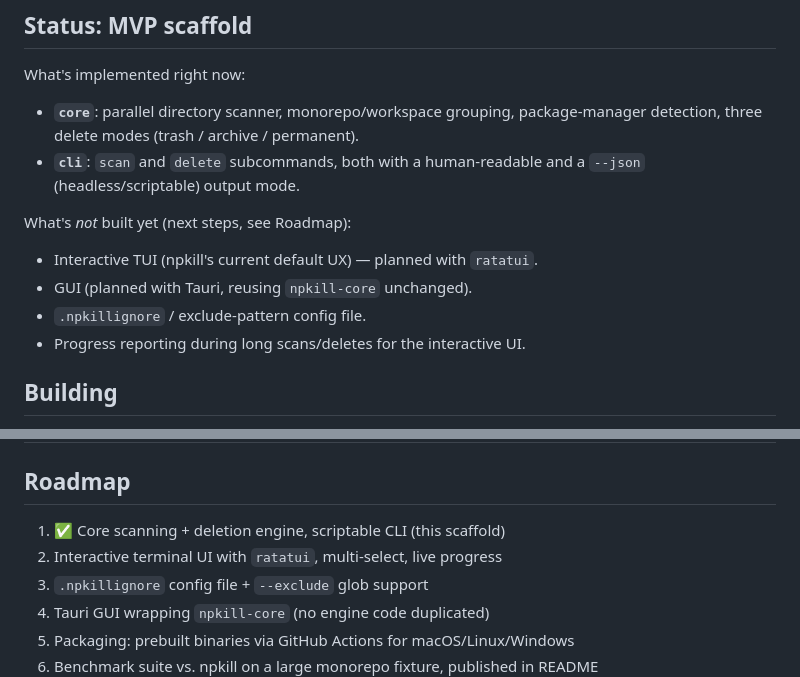
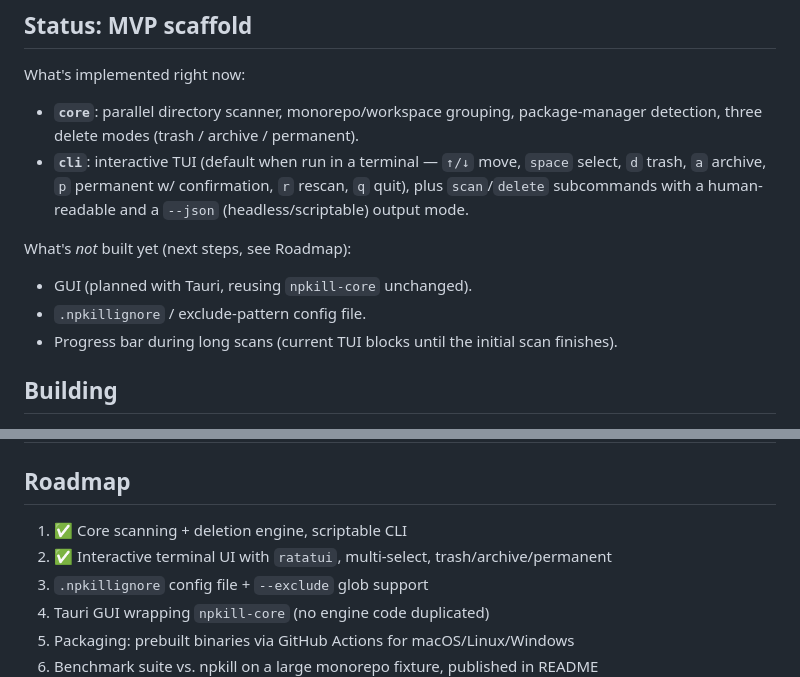
Before and after one commit to KADHIRAVANEG/nodewipe, a Markdown page: README.md, 2 parts joined by grey strips. Drawn GitHub-style.

Commit message:
Updated Core Concept of the Project .....

```diff
--- a/README.md
+++ b/README.md
@@ -9,14 +9,15 @@ below.
 What's implemented right now:
 - **`core`**: parallel directory scanner, monorepo/workspace grouping,
   package-manager detection, three delete modes (trash / archive / permanent).
-- **`cli`**: `scan` and `delete` subcommands, both with a human-readable and
-  a `--json` (headless/scriptable) output mode.
+- **`cli`**: interactive TUI (default when run in a terminal — `↑/↓` move,
+  `space` select, `d` trash, `a` archive, `p` permanent w/ confirmation,
+  `r` rescan, `q` quit), plus `scan`/`delete` subcommands with a
+  human-readable and a `--json` (headless/scriptable) output mode.
 
 What's *not* built yet (next steps, see Roadmap):
-- Interactive TUI (npkill's current default UX) — planned with `ratatui`.
 - GUI (planned with Tauri, reusing `npkill-core` unchanged).
 - `.npkillignore` / exclude-pattern config file.
-- Progress reporting during long scans/deletes for the interactive UI.
+- Progress bar during long scans (current TUI blocks until the initial scan finishes).
 
 ## Building
 
@@ -70,8 +71,8 @@ npkill-rs delete ./apps/foo/node_modules --dry-run
 
 ## Roadmap
 
-1. ✅ Core scanning + deletion engine, scriptable CLI (this scaffold)
-2. Interactive terminal UI with `ratatui`, multi-select, live progress
+1. ✅ Core scanning + deletion engine, scriptable CLI
+2. ✅ Interactive terminal UI with `ratatui`, multi-select, trash/archive/permanent
 3. `.npkillignore` config file + `--exclude` glob support
 4. Tauri GUI wrapping `npkill-core` (no engine code duplicated)
 5. Packaging: prebuilt binaries via GitHub Actions for macOS/Linux/Windows
```
